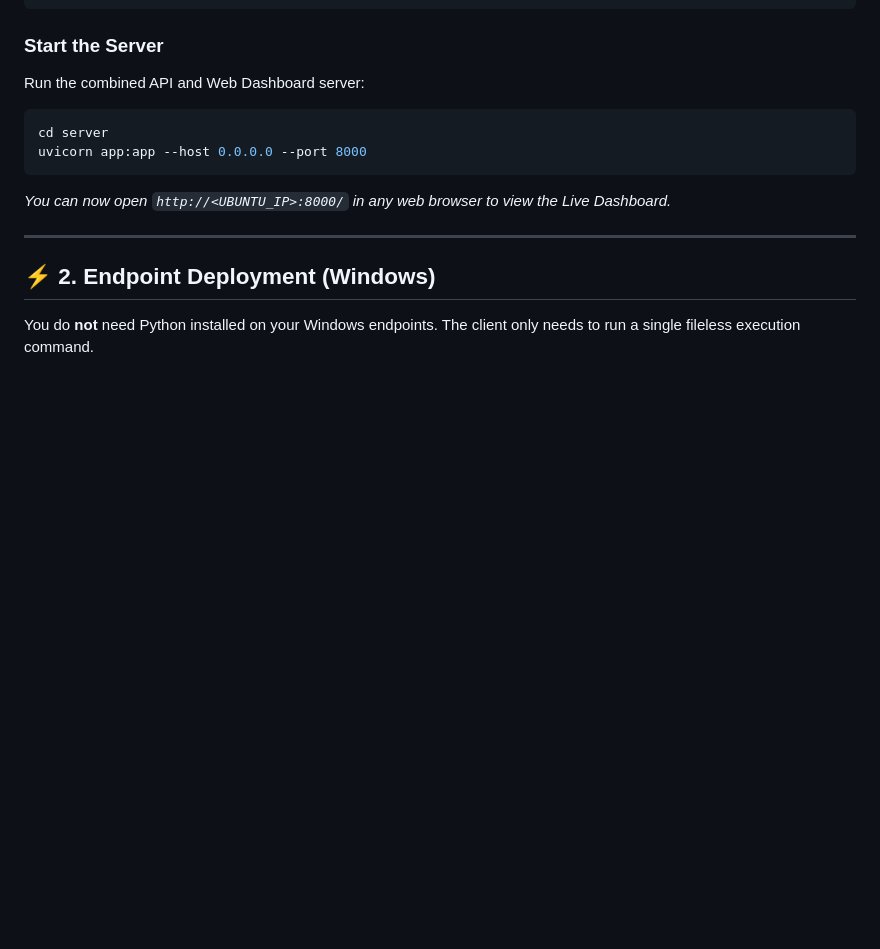
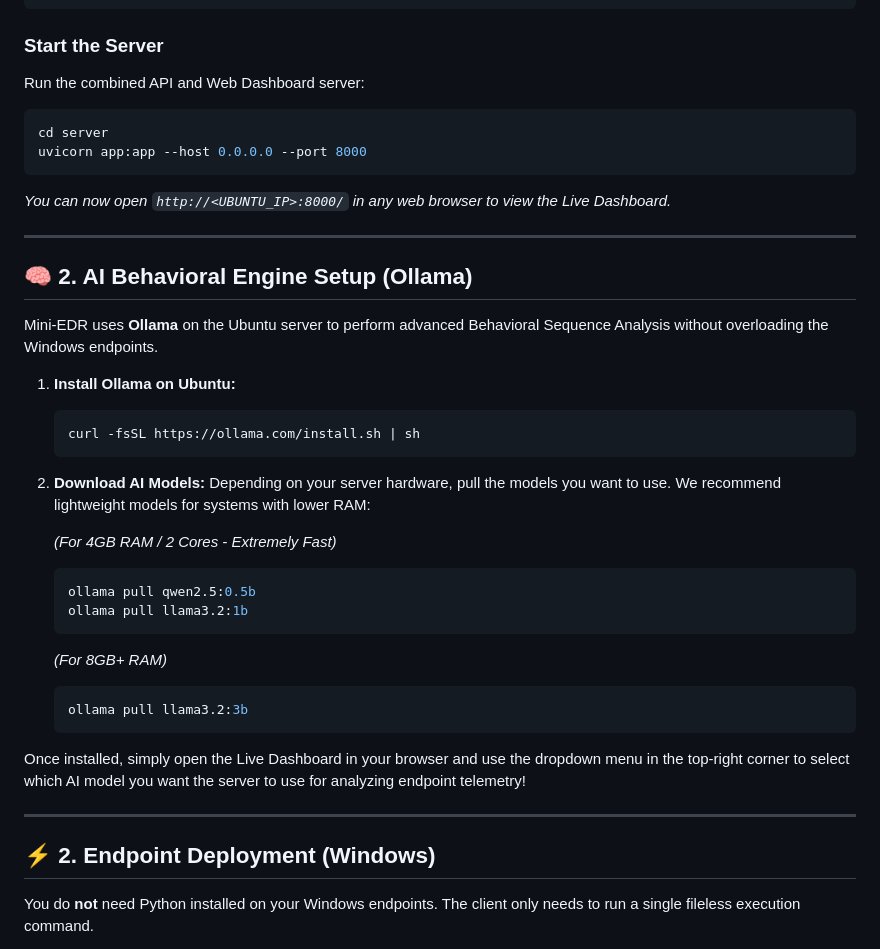
Before and after one commit to Pratik-943/mini-EDR, a Markdown page: README.md, the part around the change. GitHub-like rendering; blank space fills up the shorter version.

Commit message:
Add Ollama AI setup instructions to README

````diff
--- a/README.md
+++ b/README.md
@@ -39,6 +39,30 @@ cd server
 uvicorn app:app --host 0.0.0.0 --port 8000
 ```
 *You can now open `http://<UBUNTU_IP>:8000/` in any web browser to view the Live Dashboard.*
+
+---
+
+## 🧠 2. AI Behavioral Engine Setup (Ollama)
+Mini-EDR uses **Ollama** on the Ubuntu server to perform advanced Behavioral Sequence Analysis without overloading the Windows endpoints.
+
+1. **Install Ollama on Ubuntu:**
+   ```bash
+   curl -fsSL https://ollama.com/install.sh | sh
+   ```
+2. **Download AI Models:**
+   Depending on your server hardware, pull the models you want to use. We recommend lightweight models for systems with lower RAM:
+
+   *(For 4GB RAM / 2 Cores - Extremely Fast)*
+   ```bash
+   ollama pull qwen2.5:0.5b
+   ollama pull llama3.2:1b
+   ```
+   *(For 8GB+ RAM)*
+   ```bash
+   ollama pull llama3.2:3b
+   ```
+
+Once installed, simply open the Live Dashboard in your browser and use the dropdown menu in the top-right corner to select which AI model you want the server to use for analyzing endpoint telemetry!
 
 ---
 
````
